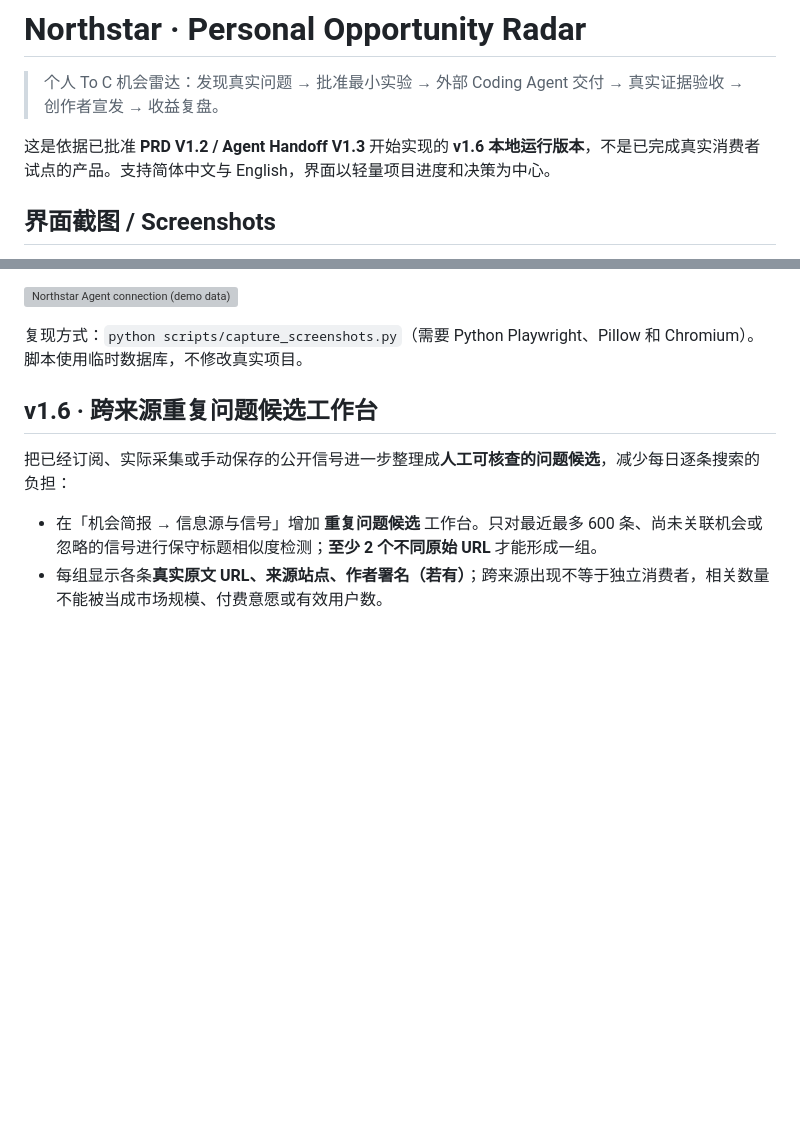
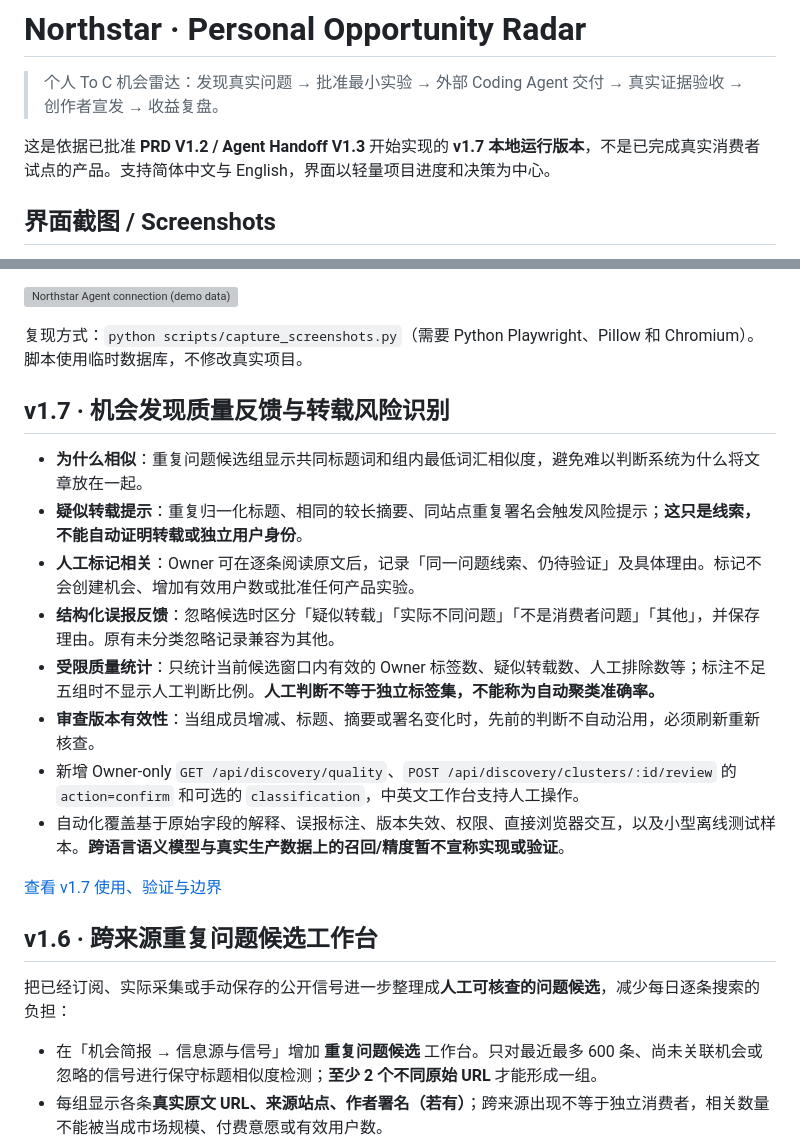
Before and after one commit to CavinHuang/opportunity-radar, a Markdown page: README.md, 2 parts joined by grey strips. Drawn GitHub-style; blank space fills up the shorter version; grey boxes are pictures that could not be loaded.

Commit message:
docs: v1.7 explainable discovery, human false positives and review bounds

```diff
--- a/README.md
+++ b/README.md
@@ -2,7 +2,7 @@
 
 > 个人 To C 机会雷达：发现真实问题 → 批准最小实验 → 外部 Coding Agent 交付 → 真实证据验收 → 创作者宣发 → 收益复盘。
 
-这是依据已批准 **PRD V1.2 / Agent Handoff V1.3** 开始实现的 **v1.6 本地运行版本**，不是已完成真实消费者试点的产品。支持简体中文与 English，界面以轻量项目进度和决策为中心。
+这是依据已批准 **PRD V1.2 / Agent Handoff V1.3** 开始实现的 **v1.7 本地运行版本**，不是已完成真实消费者试点的产品。支持简体中文与 English，界面以轻量项目进度和决策为中心。
 
 ## 界面截图 / Screenshots
 
@@ -21,6 +21,19 @@
 ![Northstar Agent connection (demo data)](docs/screenshots/agent-setup-en.webp)
 
 复现方式：`python scripts/capture_screenshots.py`（需要 Python Playwright、Pillow 和 Chromium）。脚本使用临时数据库，不修改真实项目。
+
+## v1.7 · 机会发现质量反馈与转载风险识别
+
+- **为什么相似**：重复问题候选组显示共同标题词和组内最低词汇相似度，避免难以判断系统为什么将文章放在一起。
+- **疑似转载提示**：重复归一化标题、相同的较长摘要、同站点重复署名会触发风险提示；**这只是线索，不能自动证明转载或独立用户身份**。
+- **人工标记相关**：Owner 可在逐条阅读原文后，记录「同一问题线索、仍待验证」及具体理由。标记不会创建机会、增加有效用户数或批准任何产品实验。
+- **结构化误报反馈**：忽略候选时区分「疑似转载」「实际不同问题」「不是消费者问题」「其他」，并保存理由。原有未分类忽略记录兼容为其他。
+- **受限质量统计**：只统计当前候选窗口内有效的 Owner 标签数、疑似转载数、人工排除数等；标注不足五组时不显示人工判断比例。**人工判断不等于独立标签集，不能称为自动聚类准确率。**
+- **审查版本有效性**：当组成员增减、标题、摘要或署名变化时，先前的判断不自动沿用，必须刷新重新核查。
+- 新增 Owner-only `GET /api/discovery/quality`、`POST /api/discovery/clusters/:id/review` 的 `action=confirm` 和可选的 `classification`，中英文工作台支持人工操作。
+- 自动化覆盖基于原始字段的解释、误报标注、版本失效、权限、直接浏览器交互，以及小型离线测试样本。**跨语言语义模型与真实生产数据上的召回/精度暂不宣称实现或验证**。
+
+[查看 v1.7 使用、验证与边界](docs/DISCOVERY_PRECISION.md)
 
 ## v1.6 · 跨来源重复问题候选工作台
 
```
